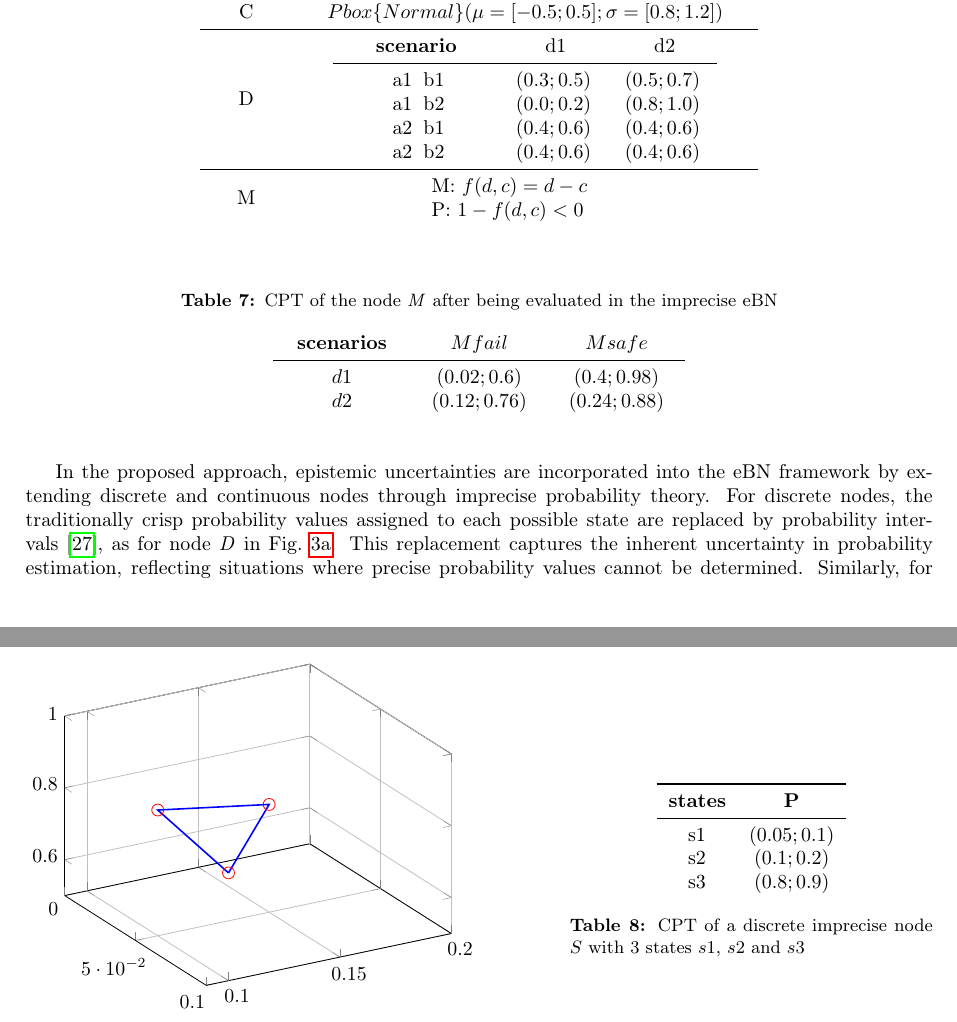
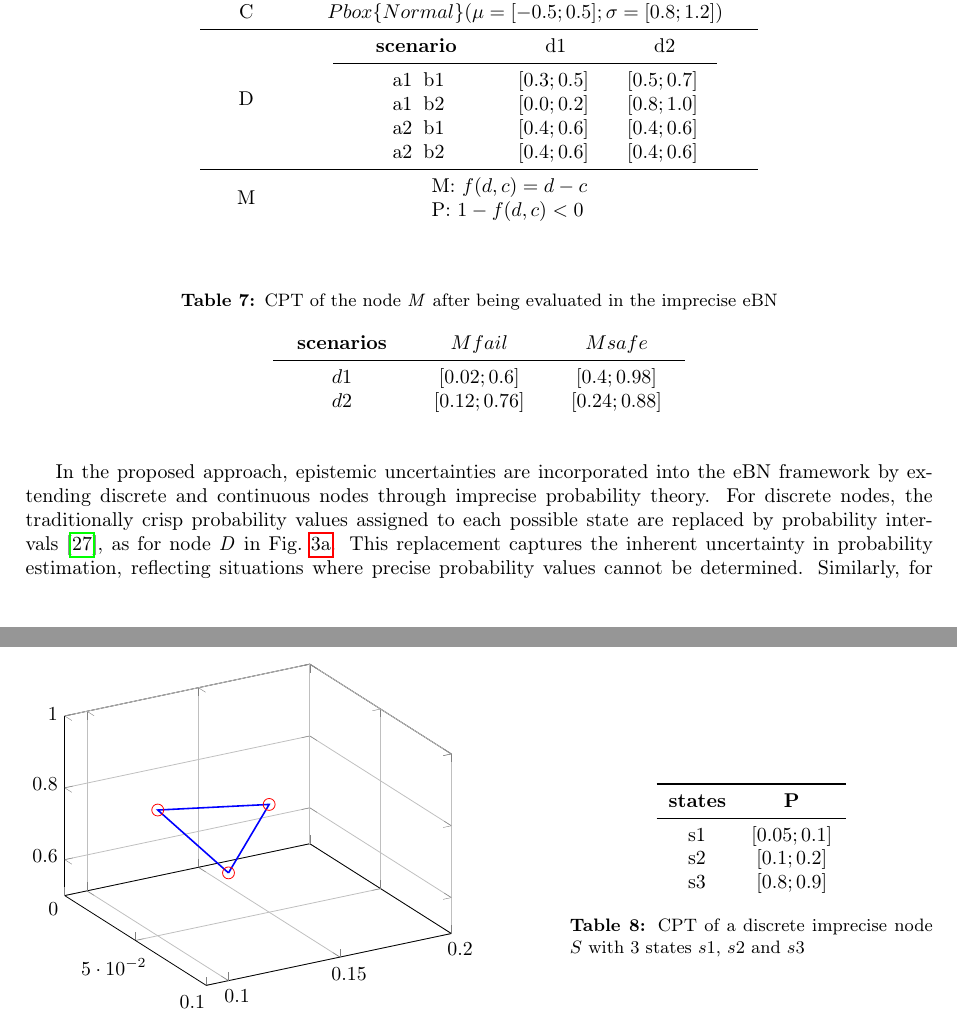
Before and after one commit to andreaperin/paper_ebn_corrosion_models, a LaTeX paper (paper.tex, which reads sections/ebn.tex): two parts of pages 6 and 7 of 33, joined at a grey line, cut so that both start at the same text. Compiled offline with pdfLaTeX.

Commit message:
Update interval sign to [] from ()

```diff
--- a/sections/ebn.tex
+++ b/sections/ebn.tex
@@ -219,10 +219,10 @@ An eBN that incorporates imprecise probabilities will be referred to as an impre
                 \begin{tabular}{P{2.5cm}P{1.5cm}P{1.5cm}}
                     \textbf{scenario} & \:d1 & \:d2 \\
                     \midrule
-                    \:a1 \:b1 & $(0.3;0.5)$ & $(0.5;0.7)$ \\
-                    \:a1 \:b2 & $(0.0;0.2)$ & $(0.8;1.0)$ \\
-                    \:a2 \:b1 & $(0.4;0.6)$ & $(0.4;0.6)$ \\
-                    \:a2 \:b2 & $(0.4;0.6)$ & $(0.4;0.6)$ \\
+                    \:a1 \:b1 & $[0.3;0.5]$ & $[0.5;0.7]$ \\
+                    \:a1 \:b2 & $[0.0;0.2]$ & $[0.8;1.0]$ \\
+                    \:a2 \:b1 & $[0.4;0.6]$ & $[0.4;0.6]$ \\
+                    \:a2 \:b2 & $[0.4;0.6]$ & $[0.4;0.6]$ \\
                 \end{tabular}
             \\
             \midrule
@@ -241,8 +241,8 @@ An eBN that incorporates imprecise probabilities will be referred to as an impre
         \begin{tabular}{P{2cm}P{2cm}P{2cm}}
             \textbf{scenarios} & \textbf{$M fail$} & \textbf{$M safe$} \\
             \midrule
-            $d1$ & $(0.02;0.6)$ & $(0.4;0.98)$ \\
-            $d2$ & $(0.12;0.76)$ & $(0.24;0.88)$ \\
+            $d1$ & $[0.02;0.6]$ & $[0.4;0.98]$ \\
+            $d2$ & $[0.12;0.76]$ & $[0.24;0.88]$ \\
         \end{tabular}
     \end{center}
 \end{table}
@@ -272,9 +272,9 @@ This approach allows for a more flexible and accurate analysis of systems where
             \toprule
             \textbf{states} & \textbf{P} \\
             \midrule
-            s1 & $(0.05;0.1)$ \\
-            s2 & $(0.1;0.2)$ \\
-            s3 & $(0.8;0.9)$ \\
+            s1 & $[0.05;0.1]$ \\
+            s2 & $[0.1;0.2]$ \\
+            s3 & $[0.8;0.9]$ \\
           \end{tabular}
         \captionof{table}{CPT of a discrete imprecise node $S$ with 3 states $s1$, $s2$ and $s3$}\label{3_cpt_extremepoints}
     \end{minipage}
```
Also changed, not shown: sections/ebn.tex (8 more changed lines).
